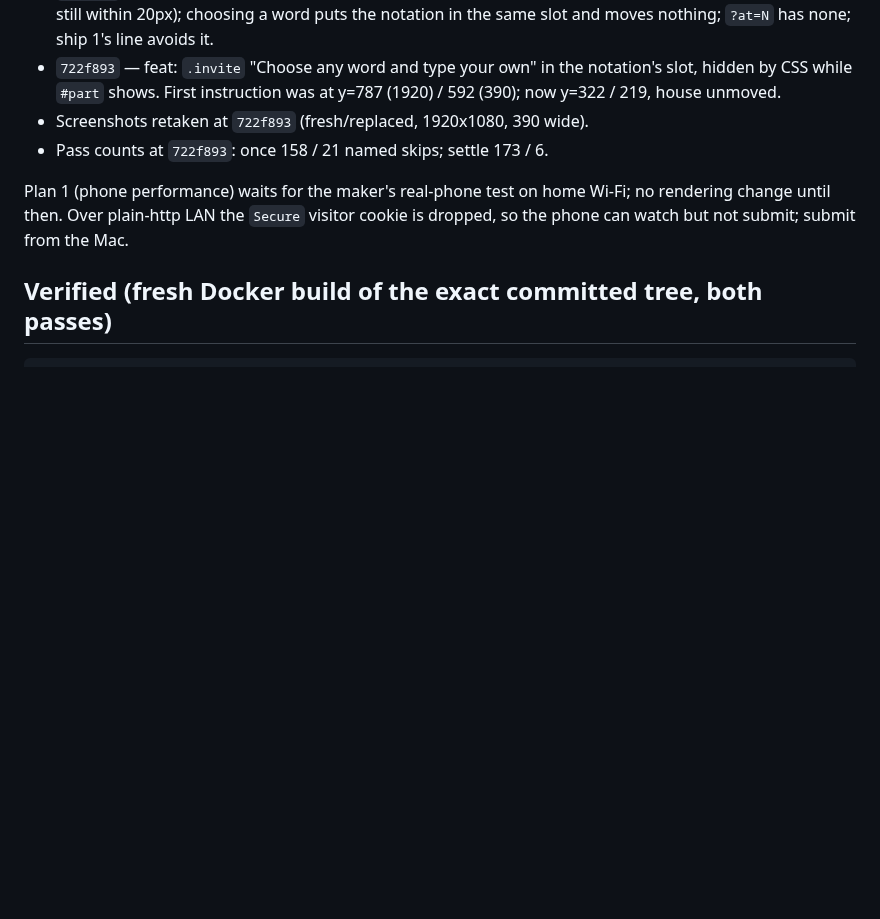
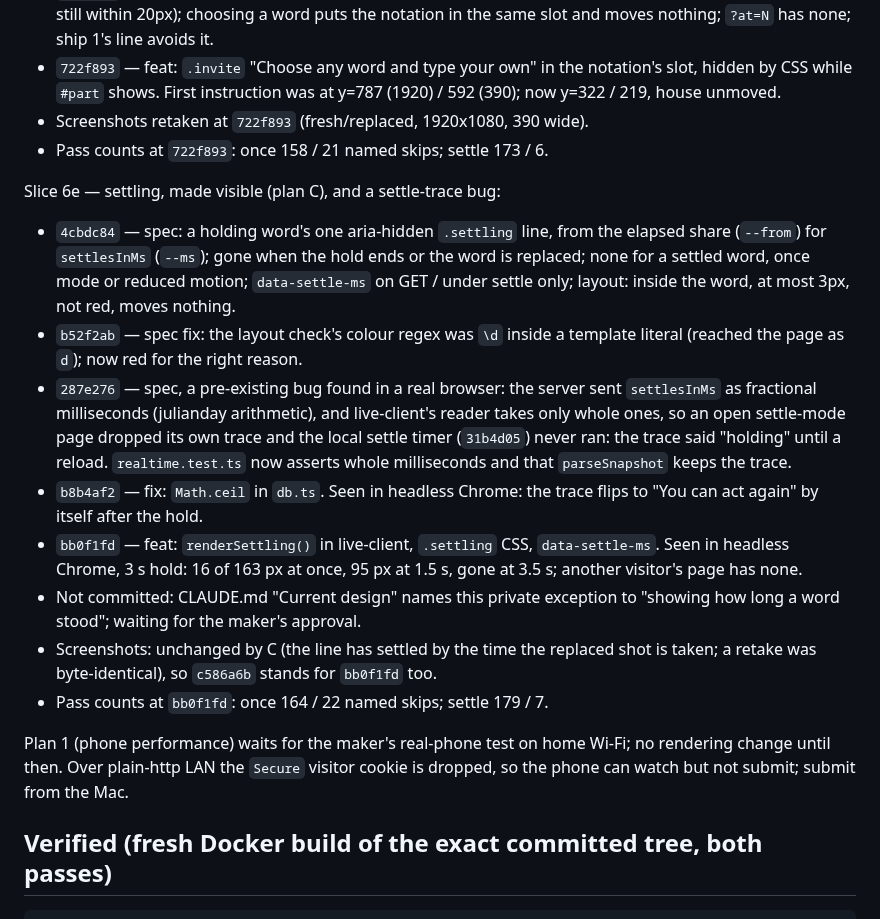
Before and after one commit to comp4020-agentic-coding-studio/comp4020-final-baizhenh884-dev, a Markdown page: docs/redesign/handoff.md, the part around the change. Drawn GitHub-style; blank space fills up the shorter version.

Commit message:
docs: handoff covers Slice 6e (the settling line, and the settle-trace fix)
Co-Authored-By: Claude Opus 5.5 <noreply@anthropic.com>

```diff
--- a/docs/redesign/handoff.md
+++ b/docs/redesign/handoff.md
@@ -302,6 +302,32 @@ Slice 6d — the first ten seconds for a stranger (plan D, option B):
 - Screenshots retaken at `722f893` (fresh/replaced, 1920x1080, 390 wide).
 - Pass counts at `722f893`: once 158 / 21 named skips; settle 173 / 6.
 
+Slice 6e — settling, made visible (plan C), and a settle-trace bug:
+- `4cbdc84` — spec: a holding word's one aria-hidden `.settling` line,
+  from the elapsed share (`--from`) for `settlesInMs` (`--ms`); gone when
+  the hold ends or the word is replaced; none for a settled word, once
+  mode or reduced motion; `data-settle-ms` on GET / under settle only;
+  layout: inside the word, at most 3px, not red, moves nothing.
+- `b52f2ab` — spec fix: the layout check's colour regex was `\d` inside a
+  template literal (reached the page as `d`); now red for the right reason.
+- `287e276` — spec, a pre-existing bug found in a real browser: the server
+  sent `settlesInMs` as fractional milliseconds (julianday arithmetic),
+  and live-client's reader takes only whole ones, so an open settle-mode
+  page dropped its own trace and the local settle timer (`31b4d05`) never
+  ran: the trace said "holding" until a reload. `realtime.test.ts` now
+  asserts whole milliseconds and that `parseSnapshot` keeps the trace.
+- `b8b4af2` — fix: `Math.ceil` in `db.ts`. Seen in headless Chrome: the
+  trace flips to "You can act again" by itself after the hold.
+- `bb0f1fd` — feat: `renderSettling()` in live-client, `.settling` CSS,
+  `data-settle-ms`. Seen in headless Chrome, 3 s hold: 16 of 163 px at
+  once, 95 px at 1.5 s, gone at 3.5 s; another visitor's page has none.
+- Not committed: CLAUDE.md "Current design" names this private exception
+  to "showing how long a word stood"; waiting for the maker's approval.
+- Screenshots: unchanged by C (the line has settled by the time the
+  replaced shot is taken; a retake was byte-identical), so `c586a6b`
+  stands for `bb0f1fd` too.
+- Pass counts at `bb0f1fd`: once 164 / 22 named skips; settle 179 / 7.
+
 Plan 1 (phone performance) waits for the maker's real-phone test on home
 Wi-Fi; no rendering change until then. Over plain-http LAN the `Secure`
 visitor cookie is dropped, so the phone can watch but not submit; submit
```
